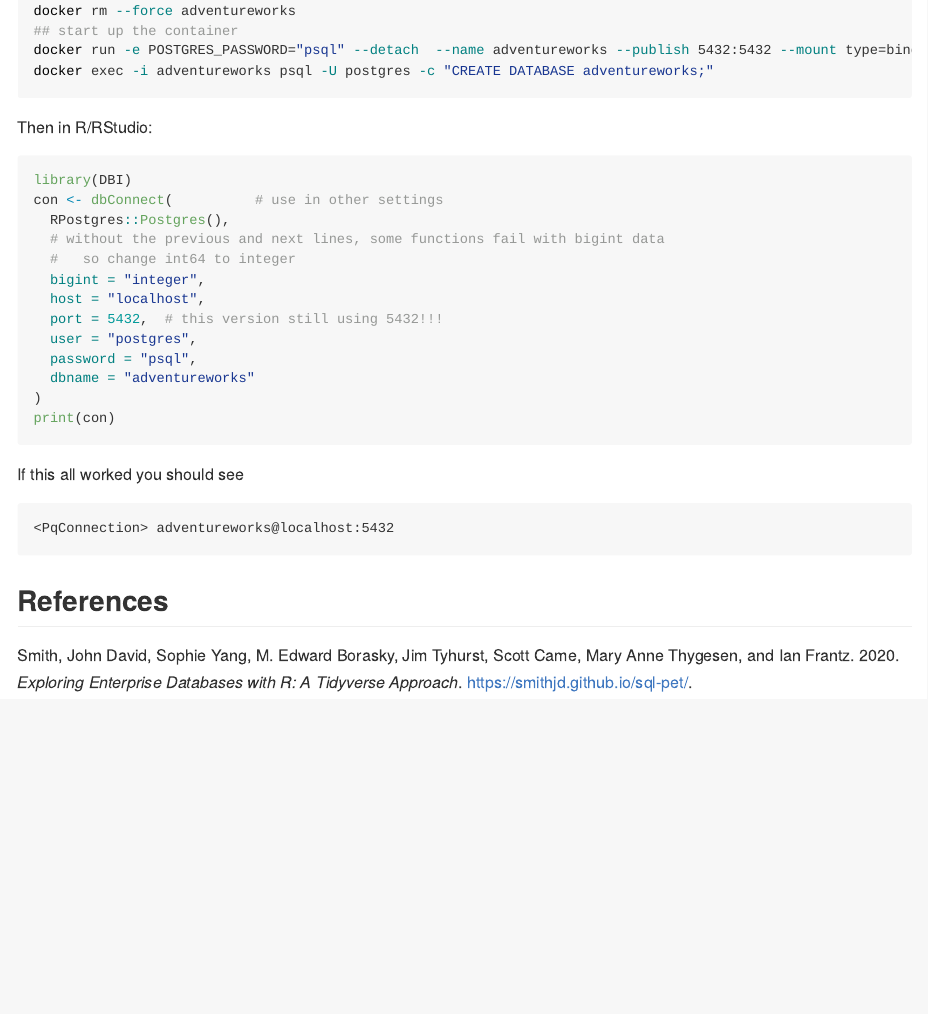
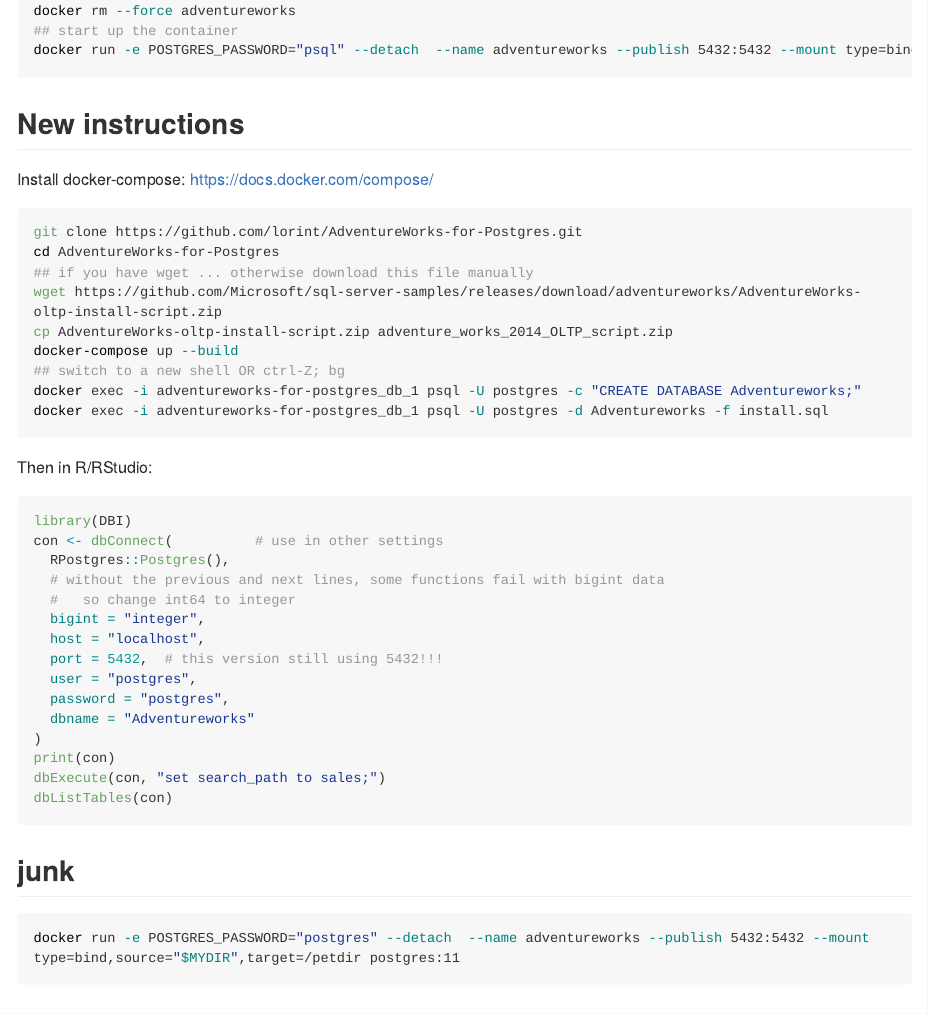
Before and after one commit to bbolker/stat794_bigdata, an R Markdown document (README.Rmd): the page in a window 1100 px wide, from 1330 px down. The pictures show the output file README.md that the author committed with the source, drawn offline in the style of GitHub; long lines of code are wrapped.

Commit message:
update README

````diff
--- a/README.Rmd
+++ b/README.Rmd
@@ -55,7 +55,22 @@
 docker rm --force adventureworks
 ## start up the container
 docker run -e POSTGRES_PASSWORD="psql" --detach  --name adventureworks --publish 5432:5432 --mount type=bind,source="$MYDIR",target=/petdir postgres:11
-docker exec -i adventureworks psql -U postgres -c "CREATE DATABASE adventureworks;"
+```
+
+## New instructions
+
+Install docker-compose: https://docs.docker.com/compose/
+
+``` bash
+git clone https://github.com/lorint/AdventureWorks-for-Postgres.git
+cd AdventureWorks-for-Postgres
+## if you have wget ... otherwise download this file manually
+wget https://github.com/Microsoft/sql-server-samples/releases/download/adventureworks/AdventureWorks-oltp-install-script.zip
+cp AdventureWorks-oltp-install-script.zip adventure_works_2014_OLTP_script.zip
+docker-compose up --build
+## switch to a new shell OR ctrl-Z; bg
+docker exec -i adventureworks-for-postgres_db_1 psql -U postgres -c "CREATE DATABASE Adventureworks;"
+docker exec -i adventureworks-for-postgres_db_1 psql -U postgres -d Adventureworks -f install.sql
 ```
 
 Then in R/RStudio:
@@ -70,16 +85,18 @@
   host = "localhost",
   port = 5432,  # this version still using 5432!!!
   user = "postgres",
-  password = "psql",
-  dbname = "adventureworks"
+  password = "postgres",
+  dbname = "Adventureworks"
 )
 print(con)
+dbExecute(con, "set search_path to sales;")
+dbListTables(con)
 ```
 
-If this all worked you should see
+## junk
 
-```
-<PqConnection> adventureworks@localhost:5432
+``` bash
+docker run -e POSTGRES_PASSWORD="postgres" --detach  --name adventureworks --publish 5432:5432 --mount type=bind,source="$MYDIR",target=/petdir postgres:11
 ```
 
 ## References
````
Also changed, not shown: README.md.
